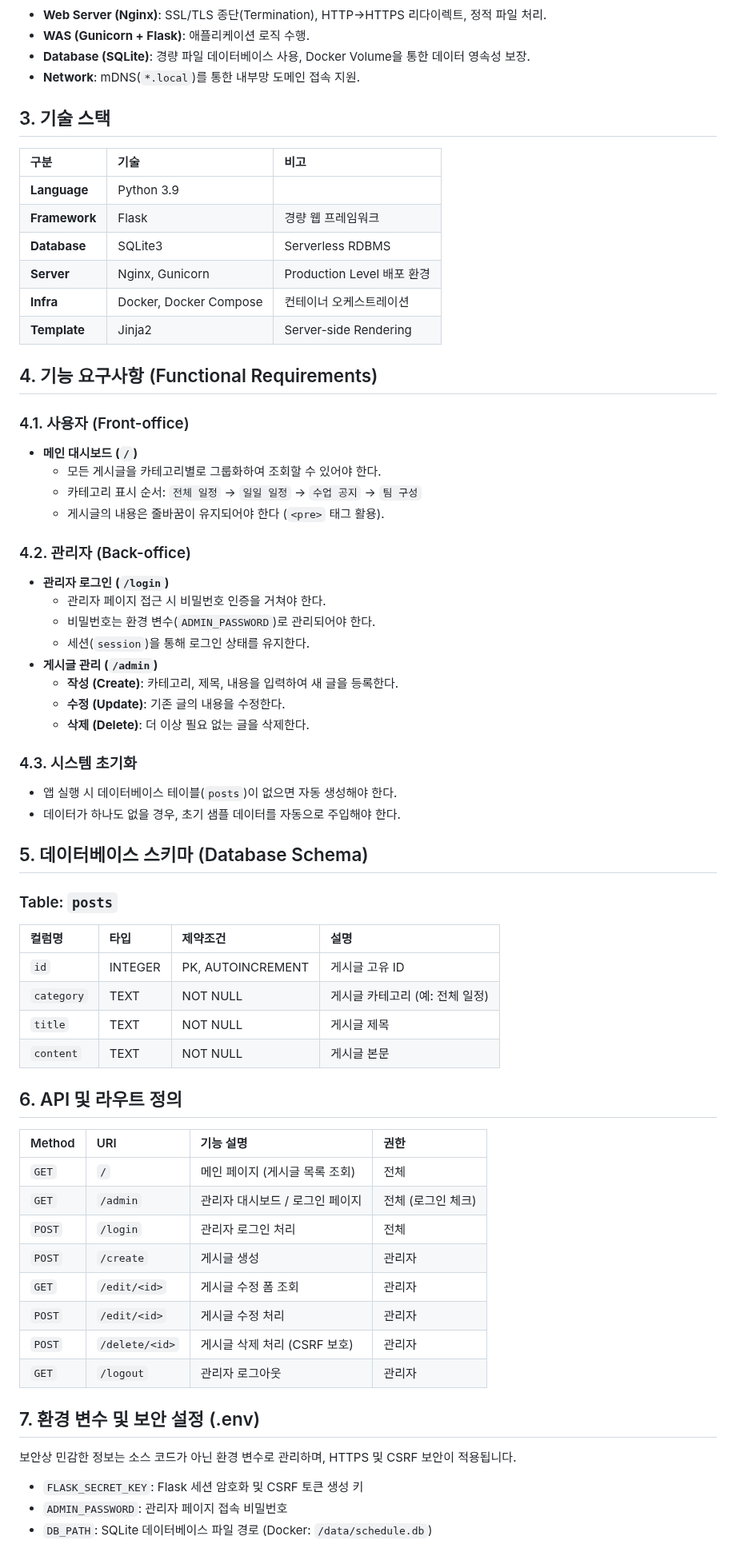
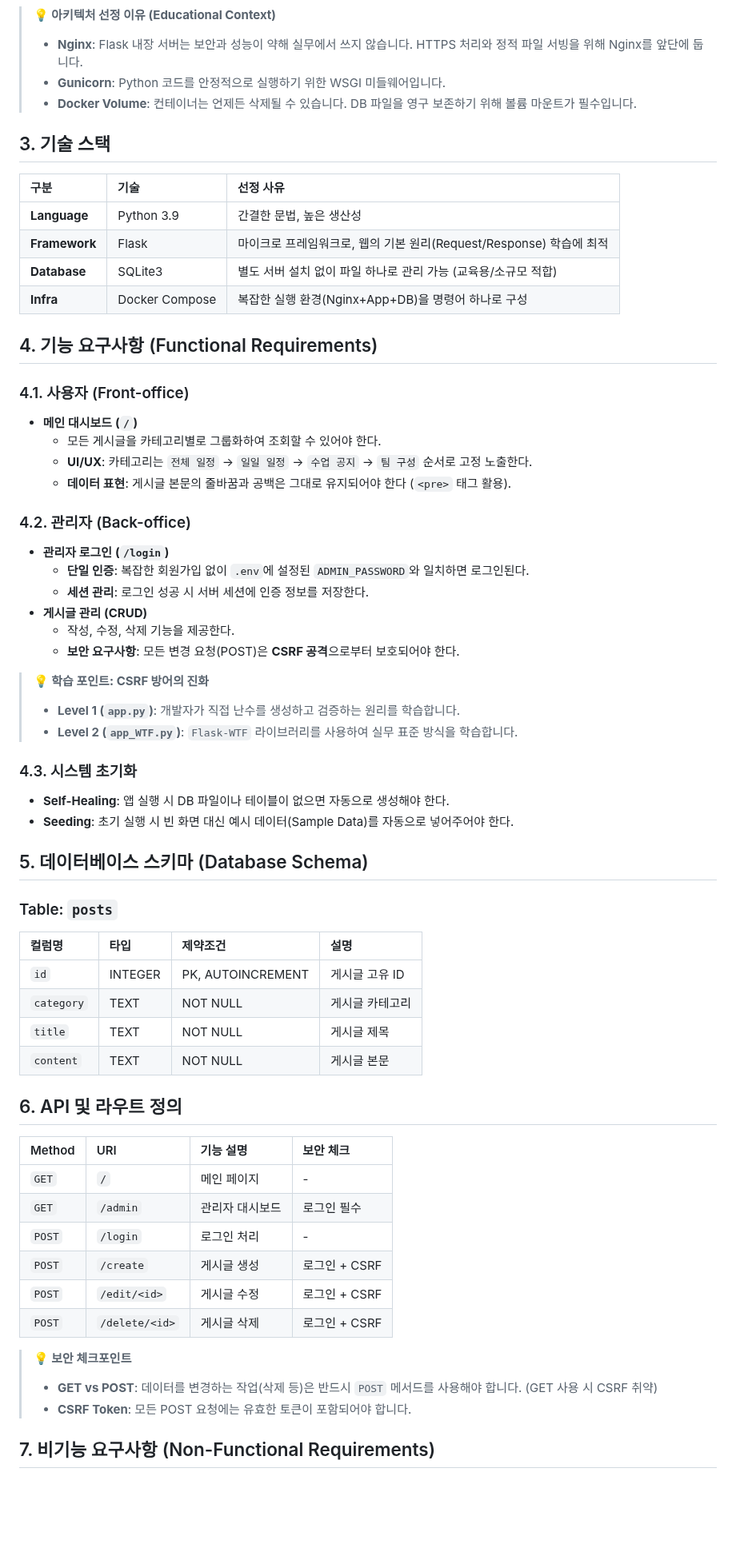
Before and after one commit to redlady-GH/lecture_notice_board, a Markdown page: docs/prd.md, the part around one of its changes. Shown at 80% size. GitHub-like rendering; blank space fills up the shorter version.

Commit message:
Revise PRD documentation for clarity and detail, enhancing project overview, architecture, and security requirements

````diff
--- a/docs/prd.md
+++ b/docs/prd.md
@@ -20,42 +23,42 @@ graph LR
     SQLite -.->|"Mount"| Volume["Docker Volume (/data)"]
 ```
 
-*   **Web Server (Nginx)**: SSL/TLS 종단(Termination), HTTP->HTTPS 리다이렉트, 정적 파일 처리.
-*   **WAS (Gunicorn + Flask)**: 애플리케이션 로직 수행.
-*   **Database (SQLite)**: 경량 파일 데이터베이스 사용, Docker Volume을 통한 데이터 영속성 보장.
-*   **Network**: mDNS(`*.local`)를 통한 내부망 도메인 접속 지원.
+> **💡 아키텍처 선정 이유 (Educational Context)**
+> *   **Nginx**: Flask 내장 서버는 보안과 성능이 약해 실무에서 쓰지 않습니다. HTTPS 처리와 정적 파일 서빙을 위해 Nginx를 앞단에 둡니다.
+> *   **Gunicorn**: Python 코드를 안정적으로 실행하기 위한 WSGI 미들웨어입니다.
+> *   **Docker Volume**: 컨테이너는 언제든 삭제될 수 있습니다. DB 파일을 영구 보존하기 위해 볼륨 마운트가 필수입니다.
 
 ## 3. 기술 스택
-| 구분 | 기술 | 비고 |
+| 구분 | 기술 | 선정 사유 |
 | :--- | :--- | :--- |
-| **Language** | Python 3.9 | |
-| **Framework** | Flask | 경량 웹 프레임워크 |
-| **Database** | SQLite3 | Serverless RDBMS |
-| **Server** | Nginx, Gunicorn | Production Level 배포 환경 |
-| **Infra** | Docker, Docker Compose | 컨테이너 오케스트레이션 |
-| **Template** | Jinja2 | Server-side Rendering |
+| **Language** | Python 3.9 | 간결한 문법, 높은 생산성 |
+| **Framework** | Flask | 마이크로 프레임워크로, 웹의 기본 원리(Request/Response) 학습에 최적 |
+| **Database** | SQLite3 | 별도 서버 설치 없이 파일 하나로 관리 가능 (교육용/소규모 적합) |
+| **Infra** | Docker Compose | 복잡한 실행 환경(Nginx+App+DB)을 명령어 하나로 구성 |
 
 ## 4. 기능 요구사항 (Functional Requirements)
 
 ### 4.1. 사용자 (Front-office)
 *   **메인 대시보드 (`/`)**
     *   모든 게시글을 카테고리별로 그룹화하여 조회할 수 있어야 한다.
-    *   카테고리 표시 순서: `전체 일정` -> `일일 일정` -> `수업 공지` -> `팀 구성`
-    *   게시글의 내용은 줄바꿈이 유지되어야 한다 (`<pre>` 태그 활용).
+    *   **UI/UX**: 카테고리는 `전체 일정` -> `일일 일정` -> `수업 공지` -> `팀 구성` 순서로 고정 노출한다.
+    *   **데이터 표현**: 게시글 본문의 줄바꿈과 공백은 그대로 유지되어야 한다 (`<pre>` 태그 활용).
 
 ### 4.2. 관리자 (Back-office)
 *   **관리자 로그인 (`/login`)**
-    *   관리자 페이지 접근 시 비밀번호 인증을 거쳐야 한다.
-    *   비밀번호는 환경 변수(`ADMIN_PASSWORD`)로 관리되어야 한다.
-    *   세션(`session`)을 통해 로그인 상태를 유지한다.
-*   **게시글 관리 (`/admin`)**
-    *   **작성 (Create)**: 카테고리, 제목, 내용을 입력하여 새 글을 등록한다.
-    *   **수정 (Update)**: 기존 글의 내용을 수정한다.
-    *   **삭제 (Delete)**: 더 이상 필요 없는 글을 삭제한다.
+    *   **단일 인증**: 복잡한 회원가입 없이 `.env`에 설정된 `ADMIN_PASSWORD`와 일치하면 로그인된다.
+    *   **세션 관리**: 로그인 성공 시 서버 세션에 인증 정보를 저장한다.
+*   **게시글 관리 (CRUD)**
+    *   작성, 수정, 삭제 기능을 제공한다.
+    *   **보안 요구사항**: 모든 변경 요청(POST)은 **CSRF 공격**으로부터 보호되어야 한다.
+
+> **💡 학습 포인트: CSRF 방어의 진화**
+> *   **Level 1 (`app.py`)**: 개발자가 직접 난수를 생성하고 검증하는 원리를 학습합니다.
+> *   **Level 2 (`app_WTF.py`)**: `Flask-WTF` 라이브러리를 사용하여 실무 표준 방식을 학습합니다.
 
 ### 4.3. 시스템 초기화
-*   앱 실행 시 데이터베이스 테이블(`posts`)이 없으면 자동 생성해야 한다.
-*   데이터가 하나도 없을 경우, 초기 샘플 데이터를 자동으로 주입해야 한다.
+*   **Self-Healing**: 앱 실행 시 DB 파일이나 테이블이 없으면 자동으로 생성해야 한다.
+*   **Seeding**: 초기 실행 시 빈 화면 대신 예시 데이터(Sample Data)를 자동으로 넣어주어야 한다.
 
 ## 5. 데이터베이스 스키마 (Database Schema)
 
@@ -63,27 +66,24 @@ graph LR
 | 컬럼명 | 타입 | 제약조건 | 설명 |
 | :--- | :--- | :--- | :--- |
 | `id` | INTEGER | PK, AUTOINCREMENT | 게시글 고유 ID |
-| `category` | TEXT | NOT NULL | 게시글 카테고리 (예: 전체 일정) |
+| `category` | TEXT | NOT NULL | 게시글 카테고리 |
 | `title` | TEXT | NOT NULL | 게시글 제목 |
 | `content` | TEXT | NOT NULL | 게시글 본문 |
 
 ## 6. API 및 라우트 정의
 
-| Method | URI | 기능 설명 | 권한 |
+| Method | URI | 기능 설명 | 보안 체크 |
 | :--- | :--- | :--- | :--- |
-| `GET` | `/` | 메인 페이지 (게시글 목록 조회) | 전체 |
-| `GET` | `/admin` | 관리자 대시보드 / 로그인 페이지 | 전체 (로그인 체크) |
-| `POST` | `/login` | 관리자 로그인 처리 | 전체 |
-| `POST` | `/create` | 게시글 생성 | 관리자 |
-| `GET` | `/edit/<id>` | 게시글 수정 폼 조회 | 관리자 |
-| `POST` | `/edit/<id>` | 게시글 수정 처리 | 관리자 |
-| `POST` | `/delete/<id>` | 게시글 삭제 처리 (CSRF 보호) | 관리자 |
-| `GET` | `/logout` | 관리자 로그아웃 | 관리자 |
+| `GET` | `/` | 메인 페이지 | - |
+| `GET` | `/admin` | 관리자 대시보드 | 로그인 필수 |
+| `POST` | `/login` | 로그인 처리 | - |
+| `POST` | `/create` | 게시글 생성 | 로그인 + CSRF |
+| `POST` | `/edit/<id>` | 게시글 수정 | 로그인 + CSRF |
+| `POST` | `/delete/<id>` | 게시글 삭제 | 로그인 + CSRF |
 
-## 7. 환경 변수 및 보안 설정 (.env)
-보안상 민감한 정보는 소스 코드가 아닌 환경 변수로 관리하며, HTTPS 및 CSRF 보안이 적용됩니다.
+> **💡 보안 체크포인트**
+> *   **GET vs POST**: 데이터를 변경하는 작업(삭제 등)은 반드시 `POST` 메서드를 사용해야 합니다. (GET 사용 시 CSRF 취약)
+> *   **CSRF Token**: 모든 POST 요청에는 유효한 토큰이 포함되어야 합니다.
 
-*   `FLASK_SECRET_KEY`: Flask 세션 암호화 및 CSRF 토큰 생성 키
-*   `ADMIN_PASSWORD`: 관리자 페이지 접속 비밀번호
-*   `DB_PATH`: SQLite 데이터베이스 파일 경로 (Docker: `/data/schedule.db`)
+## 7. 비기능 요구사항 (Non-Functional Requirements)
 
````
Also changed, not shown: other parts of docs/prd.md (+24 -13 lines).
